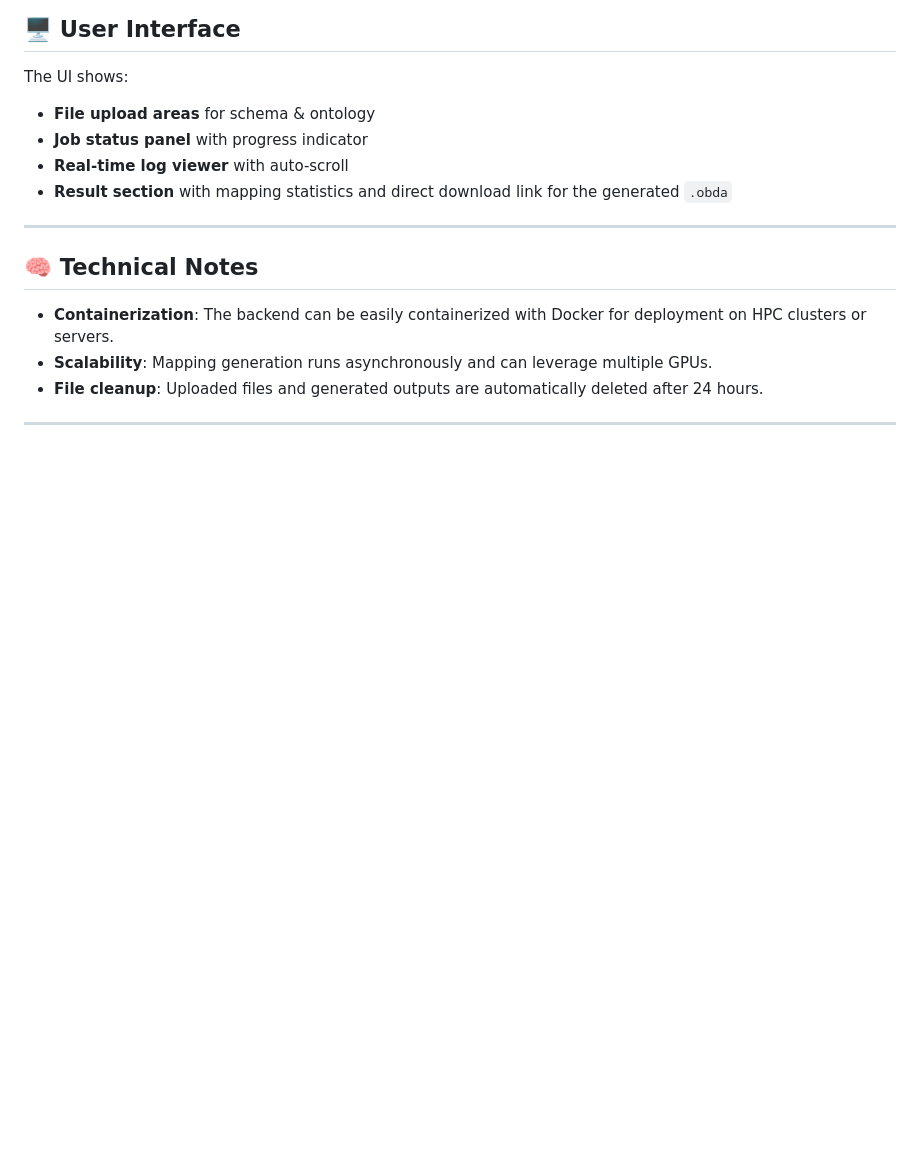
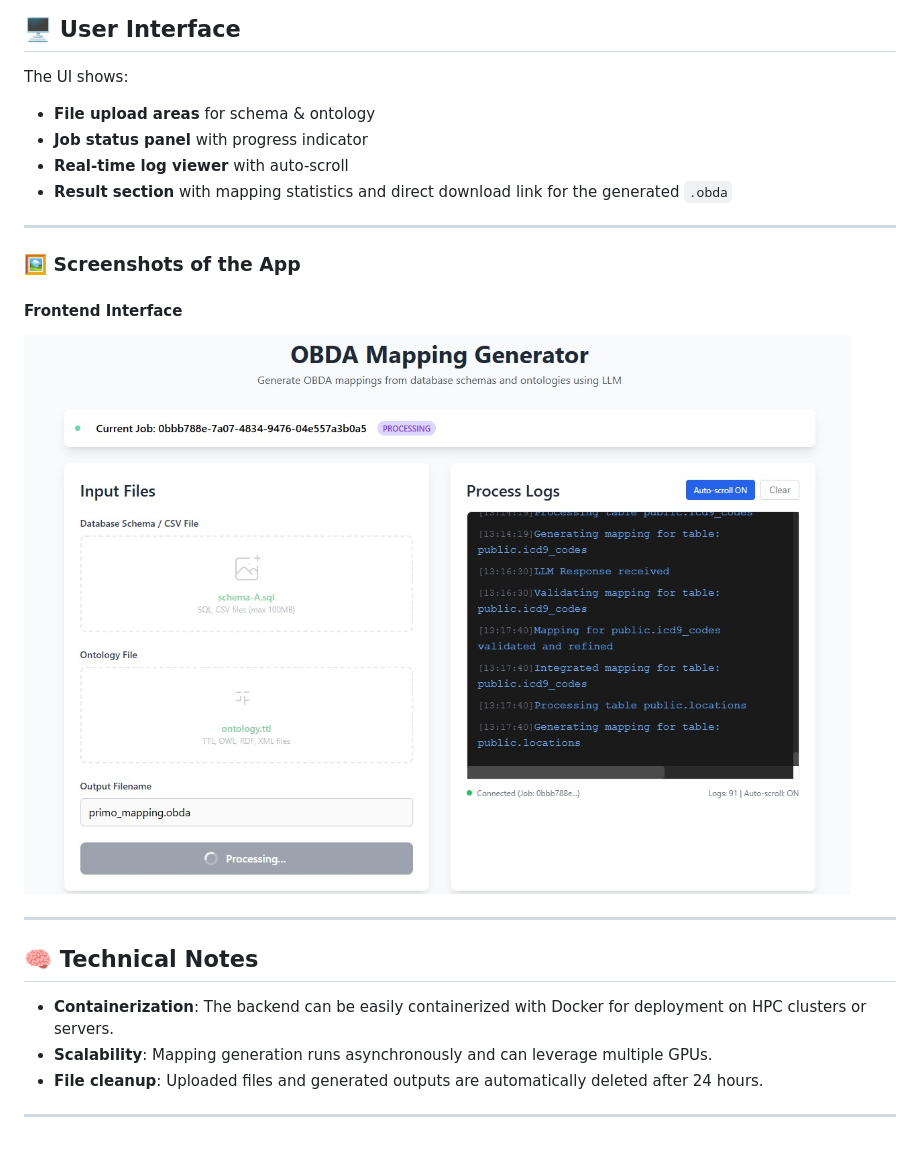
Before and after one commit to GiuseppeZappia/OBDA-Mapping-Generator, a Markdown page: README.md, the part around the change. Drawn GitHub-style; pictures changed too: images/app.jpg (added); blank space fills up the shorter version.

Commit message:
Added screenshots of the app to README

```diff
--- a/README.md
+++ b/README.md
@@ -112,6 +112,13 @@ The UI shows:
 
 ---
 
+### 🖼️ Screenshots of the App
+
+#### Frontend Interface
+![Frontend UI](images/app.jpg)
+
+---
+
 ## 🧠 Technical Notes
 
 - **Containerization**: The backend can be easily containerized with Docker for deployment on HPC clusters or servers.
```
